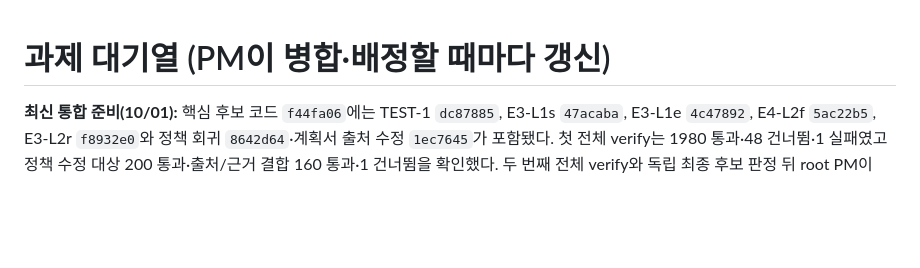
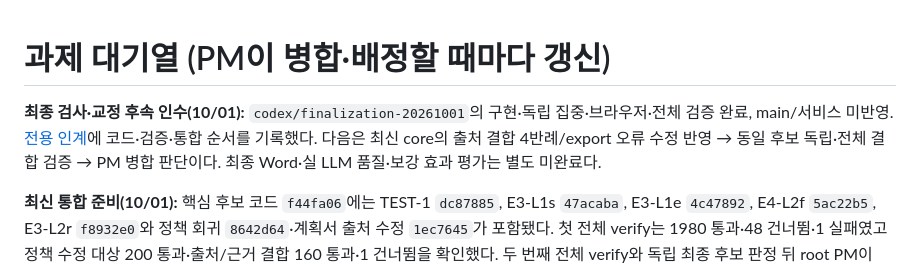
Before and after one commit to sbrpgr/project_neumann, a Markdown page: docs/tasks/QUEUE.md, the part around the change. Drawn GitHub-style; blank space fills up the shorter version.

Commit message:
[FINAL-HANDOFF] Pin finalization transfer and core integration blockers
validation: handoff references and ancestry PASS; git diff --check PASS; builder: codex-gpt-6.1-sol

```diff
--- a/docs/tasks/QUEUE.md
+++ b/docs/tasks/QUEUE.md
@@ -1,4 +1,6 @@
 # 과제 대기열 (PM이 병합·배정할 때마다 갱신)
+
+**최종 검사·교정 후속 인수(10/01):** `codex/finalization-20261001`의 구현·독립 집중·브라우저·전체 검증 완료, main/서비스 미반영. [전용 인계](../FINALIZATION_HANDOFF.md)에 코드·검증·통합 순서를 기록했다. 다음은 최신 core의 출처 결합 4반례/export 오류 수정 반영 → 동일 후보 독립·전체 결합 검증 → PM 병합 판단이다. 최종 Word·실 LLM 품질·보강 효과 평가는 별도 미완료다.
 
 **최신 통합 준비(10/01):** 핵심 후보 코드 `f44fa06`에는 TEST-1 `dc87885`, E3-L1s `47acaba`, E3-L1e `4c47892`, E4-L2f `5ac22b5`, E3-L2r `f8932e0`와 정책 회귀 `8642d64`·계획서 출처 수정 `1ec7645`가 포함됐다. 첫 전체 verify는 1980 통과·48 건너뜀·1 실패였고 정책 수정 대상 200 통과·출처/근거 결합 160 통과·1 건너뜀을 확인했다. 두 번째 전체 verify와 독립 최종 후보 판정 뒤 root PM이 main 병합을 결정한다. 별도 UI 후보는 core→L3m→L1g→L4r 순이며 원 L4r 단일 index owner가 실제 mock API 연결을 완성 중이다. SEC-7·PERF·L2g·OPS 등 후속은 별도다. Git 병합은 기존 8020 배포 완료가 아니다. 32개 실제 편성/모델/노력/실행·대기는 대시보드 현재 기록을 따른다.
 
```
Also changed, not shown: docs/FINALIZATION_HANDOFF.md (added, +73 -0 lines), docs/HANDOFF.md (+4 -0 lines).
